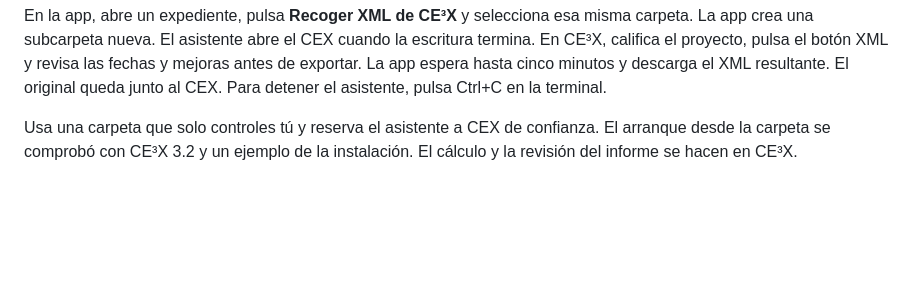
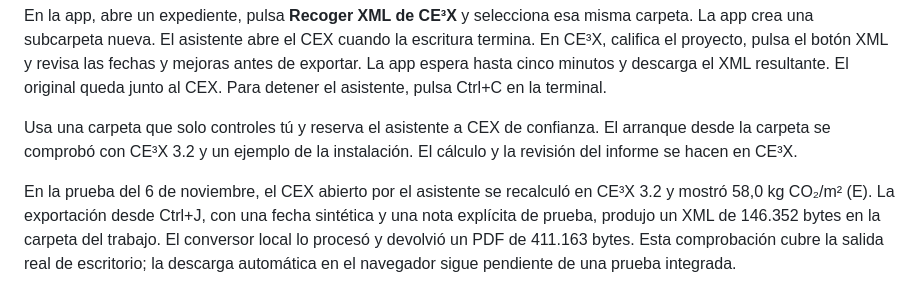
Before and after one commit to evaristosaa/ce3x, a Markdown page: README.md, the part around the change. GitHub-like rendering; blank space fills up the shorter version.

Commit message:
Record the real CE3X XML export and conversion test

```diff
--- a/README.md
+++ b/README.md
@@ -51,3 +51,5 @@ python scripts/collect-ce3x-xml.py --watch "C:\ruta\carpeta-privada"
 En la app, abre un expediente, pulsa **Recoger XML de CE³X** y selecciona esa misma carpeta. La app crea una subcarpeta nueva. El asistente abre el CEX cuando la escritura termina. En CE³X, califica el proyecto, pulsa el botón XML y revisa las fechas y mejoras antes de exportar. La app espera hasta cinco minutos y descarga el XML resultante. El original queda junto al CEX. Para detener el asistente, pulsa Ctrl+C en la terminal.
 
 Usa una carpeta que solo controles tú y reserva el asistente a CEX de confianza. El arranque desde la carpeta se comprobó con CE³X 3.2 y un ejemplo de la instalación. El cálculo y la revisión del informe se hacen en CE³X.
+
+En la prueba del 6 de noviembre, el CEX abierto por el asistente se recalculó en CE³X 3.2 y mostró 58,0 kg CO₂/m² (E). La exportación desde Ctrl+J, con una fecha sintética y una nota explícita de prueba, produjo un XML de 146.352 bytes en la carpeta del trabajo. El conversor local lo procesó y devolvió un PDF de 411.163 bytes. Esta comprobación cubre la salida real de escritorio; la descarga automática en el navegador sigue pendiente de una prueba integrada.
```
